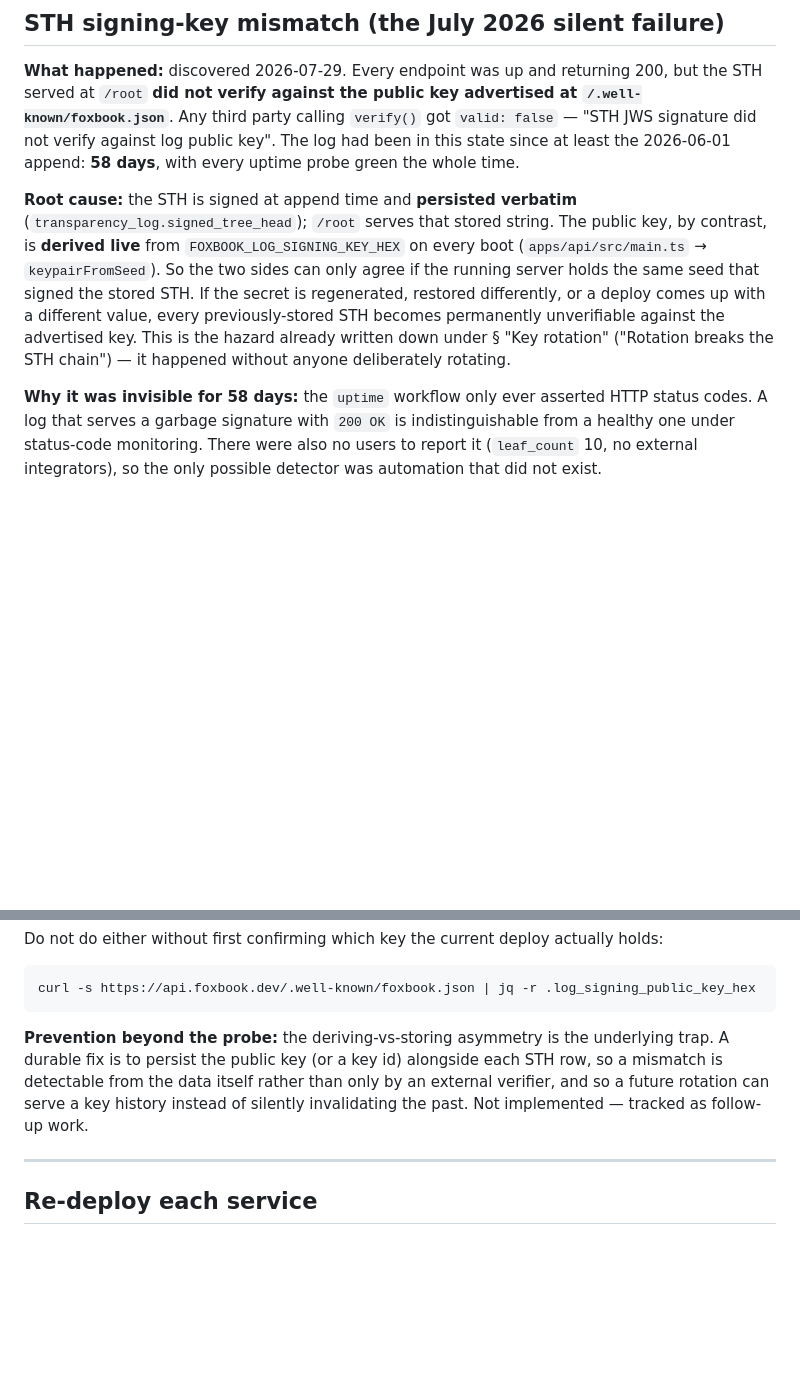
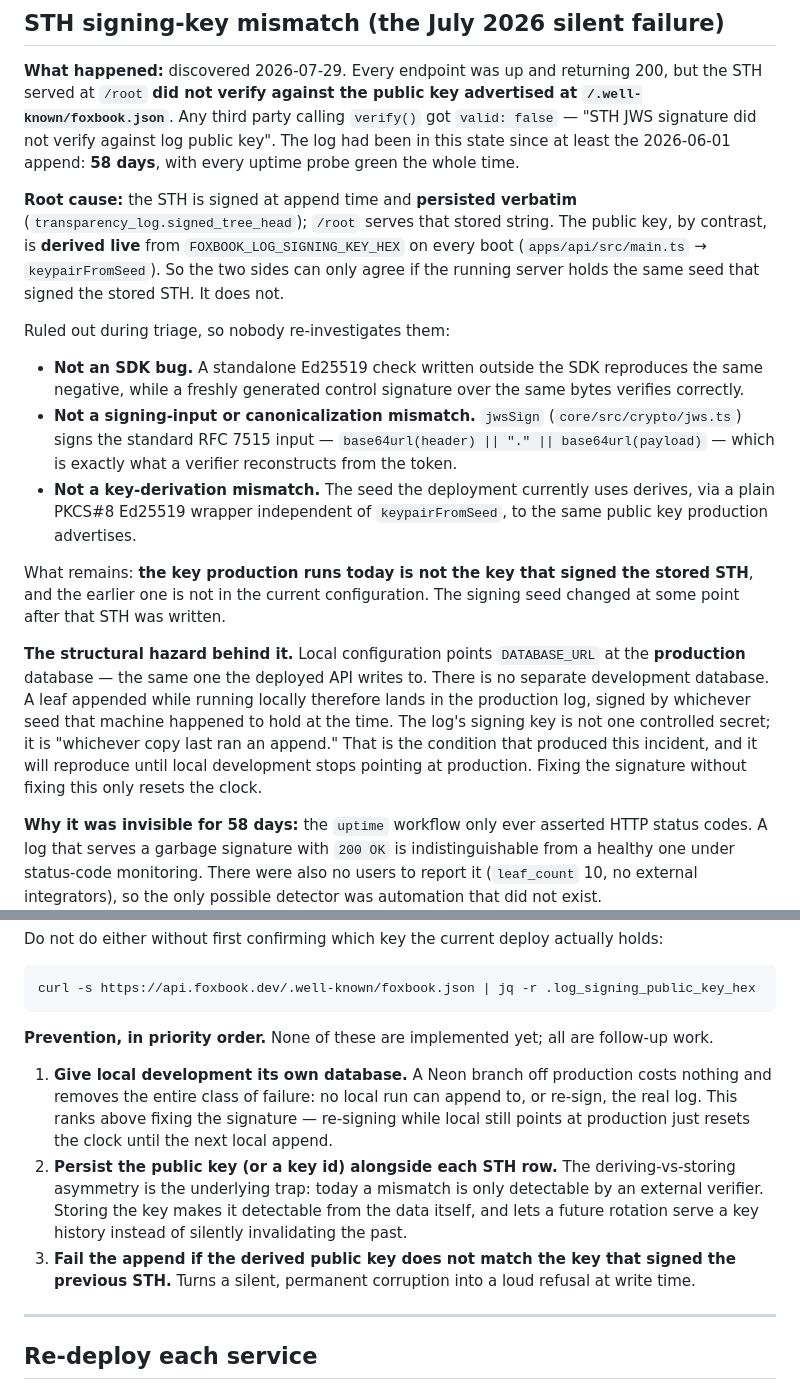
Before and after one commit to cloakmaster/foxbook, a Markdown page: docs/OPERATIONS.md, 2 parts joined by grey strips. GitHub-like rendering; blank space fills up the shorter version.

Commit message:
docs(ops): correct the STH mismatch root cause after triage
The first write-up framed this as a key rotation. Triage ruled that out and
found something more specific, so the runbook now records what was actually
eliminated (SDK bug, canonicalization mismatch, key-derivation mismatch) and
what remains: the key production runs is not the key that signed the stored
STH, and local config points DATABASE_URL at the production database, so any
local append writes to the real log signed by whatever seed that machine held.

Re-orders prevention accordingly — separating dev from prod now outranks
fixing the signature, since re-signing while local still points at production
only resets the clock until the next local append.

````diff
--- a/docs/OPERATIONS.md
+++ b/docs/OPERATIONS.md
@@ -80,7 +80,17 @@ Confirm against actual billing dashboards quarterly. Estimates below are based o
 
 **What happened:** discovered 2026-07-29. Every endpoint was up and returning 200, but the STH served at `/root` **did not verify against the public key advertised at `/.well-known/foxbook.json`**. Any third party calling `verify()` got `valid: false` — "STH JWS signature did not verify against log public key". The log had been in this state since at least the 2026-06-01 append: **58 days**, with every uptime probe green the whole time.
 
-**Root cause:** the STH is signed at append time and **persisted verbatim** (`transparency_log.signed_tree_head`); `/root` serves that stored string. The public key, by contrast, is **derived live** from `FOXBOOK_LOG_SIGNING_KEY_HEX` on every boot (`apps/api/src/main.ts` → `keypairFromSeed`). So the two sides can only agree if the running server holds the same seed that signed the stored STH. If the secret is regenerated, restored differently, or a deploy comes up with a different value, every previously-stored STH becomes permanently unverifiable against the advertised key. This is the hazard already written down under § "Key rotation" ("Rotation breaks the STH chain") — it happened without anyone deliberately rotating.
+**Root cause:** the STH is signed at append time and **persisted verbatim** (`transparency_log.signed_tree_head`); `/root` serves that stored string. The public key, by contrast, is **derived live** from `FOXBOOK_LOG_SIGNING_KEY_HEX` on every boot (`apps/api/src/main.ts` → `keypairFromSeed`). So the two sides can only agree if the running server holds the same seed that signed the stored STH. It does not.
+
+Ruled out during triage, so nobody re-investigates them:
+
+- **Not an SDK bug.** A standalone Ed25519 check written outside the SDK reproduces the same negative, while a freshly generated control signature over the same bytes verifies correctly.
+- **Not a signing-input or canonicalization mismatch.** `jwsSign` (`core/src/crypto/jws.ts`) signs the standard RFC 7515 input — `base64url(header) || "." || base64url(payload)` — which is exactly what a verifier reconstructs from the token.
+- **Not a key-derivation mismatch.** The seed the deployment currently uses derives, via a plain PKCS#8 Ed25519 wrapper independent of `keypairFromSeed`, to the same public key production advertises.
+
+What remains: **the key production runs today is not the key that signed the stored STH**, and the earlier one is not in the current configuration. The signing seed changed at some point after that STH was written.
+
+**The structural hazard behind it.** Local configuration points `DATABASE_URL` at the **production** database — the same one the deployed API writes to. There is no separate development database. A leaf appended while running locally therefore lands in the production log, signed by whichever seed that machine happened to hold at the time. The log's signing key is not one controlled secret; it is "whichever copy last ran an append." That is the condition that produced this incident, and it will reproduce until local development stops pointing at production. Fixing the signature without fixing this only resets the clock.
 
 **Why it was invisible for 58 days:** the `uptime` workflow only ever asserted HTTP status codes. A log that serves a garbage signature with `200 OK` is indistinguishable from a healthy one under status-code monitoring. There were also no users to report it (`leaf_count` 10, no external integrators), so the only possible detector was automation that did not exist.
 
@@ -103,7 +113,11 @@ Do not do either without first confirming which key the current deploy actually
 curl -s https://api.foxbook.dev/.well-known/foxbook.json | jq -r .log_signing_public_key_hex
 ```
 
-**Prevention beyond the probe:** the deriving-vs-storing asymmetry is the underlying trap. A durable fix is to persist the public key (or a key id) alongside each STH row, so a mismatch is detectable from the data itself rather than only by an external verifier, and so a future rotation can serve a key history instead of silently invalidating the past. Not implemented — tracked as follow-up work.
+**Prevention, in priority order.** None of these are implemented yet; all are follow-up work.
+
+1. **Give local development its own database.** A Neon branch off production costs nothing and removes the entire class of failure: no local run can append to, or re-sign, the real log. This ranks above fixing the signature — re-signing while local still points at production just resets the clock until the next local append.
+2. **Persist the public key (or a key id) alongside each STH row.** The deriving-vs-storing asymmetry is the underlying trap: today a mismatch is only detectable by an external verifier. Storing the key makes it detectable from the data itself, and lets a future rotation serve a key history instead of silently invalidating the past.
+3. **Fail the append if the derived public key does not match the key that signed the previous STH.** Turns a silent, permanent corruption into a loud refusal at write time.
 
 ---
 
````
